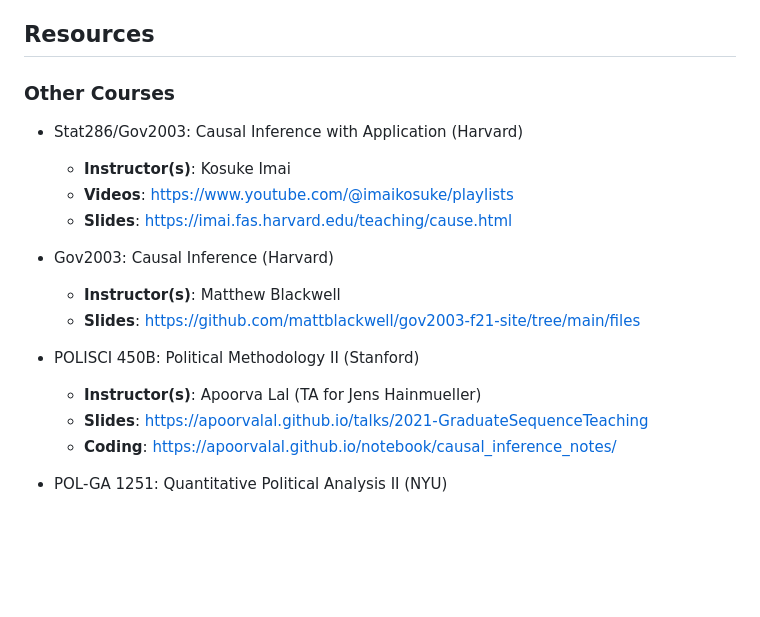
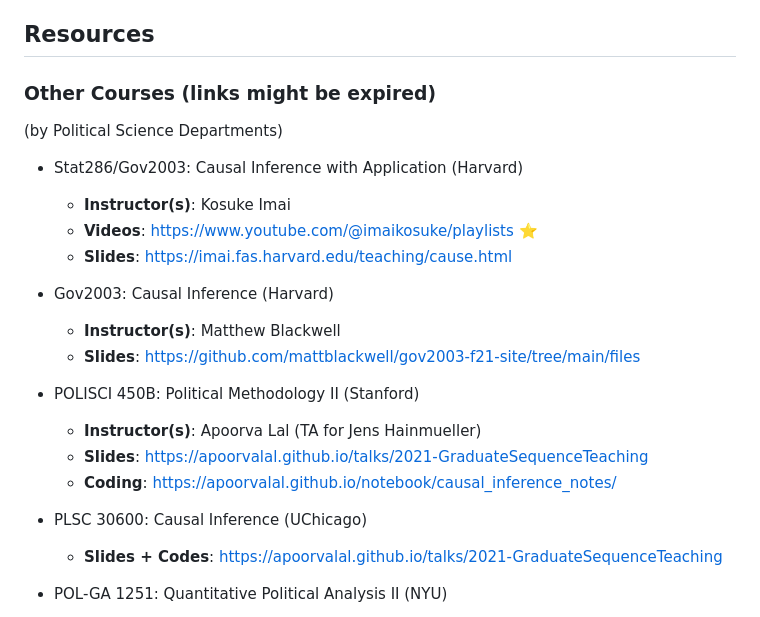
Before and after one commit to haotianchen/Causal-Inference, a Markdown page: README.md, the part around the change printed below. GitHub-like rendering; blank space fills up the shorter version.

```diff
--- a/README.md
+++ b/README.md
@@ -18,10 +16,12 @@ Materials for PhD-level Causal Inference course (Pol Sci 200C, by [Chad Hazlett]
 
 ## Resources
 
-### Other Courses
+### Other Courses (links might be expired)
+(by Political Science Departments)
+
 - Stat286/Gov2003: Causal Inference with Application (Harvard)
   - **Instructor(s)**: Kosuke Imai
-  - **Videos**: https://www.youtube.com/@imaikosuke/playlists
+  - **Videos**: https://www.youtube.com/@imaikosuke/playlists :star:
   - **Slides**: https://imai.fas.harvard.edu/teaching/cause.html
 
 - Gov2003: Causal Inference (Harvard)
@@ -32,6 +32,9 @@ Materials for PhD-level Causal Inference course (Pol Sci 200C, by [Chad Hazlett]
   - **Instructor(s)**: Apoorva Lal (TA for Jens Hainmueller)
   - **Slides**: https://apoorvalal.github.io/talks/2021-GraduateSequenceTeaching
   - **Coding**: https://apoorvalal.github.io/notebook/causal_inference_notes/
+
+- PLSC 30600: Causal Inference (UChicago)
+  - **Slides + Codes**: https://apoorvalal.github.io/talks/2021-GraduateSequenceTeaching
 
 - POL-GA 1251: Quantitative Political Analysis II (NYU)
   - **Instructor(s)**: Cyrus Samii
```
Also changed, not shown: other parts of README.md (+15 -13 lines).
